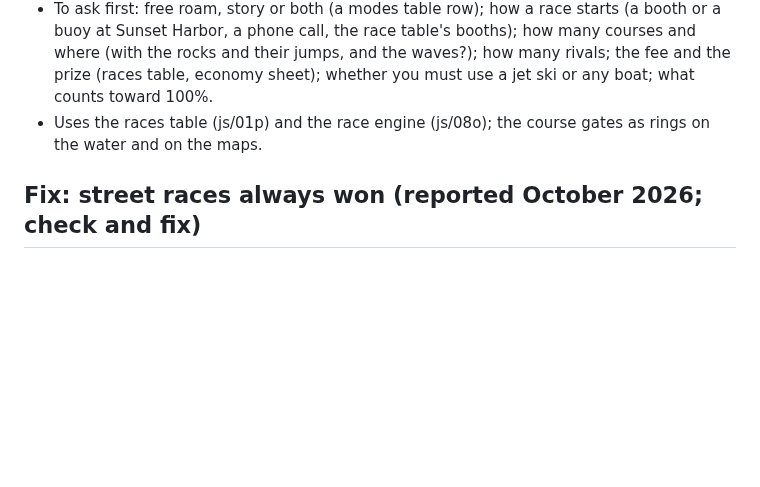
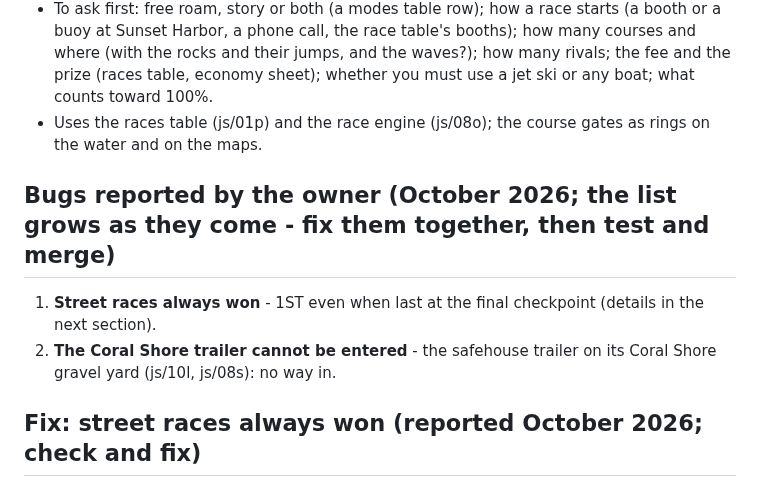
Before and after one commit to tmelcr-crypto/Runner, a Markdown page: docs/PLAN.md, the part around the change. Drawn GitHub-style; blank space fills up the shorter version.

Commit message:
Plan: the owner's bug list - street races always won, the Coral Shore trailer cannot be entered
Co-Authored-By: Claude <noreply@anthropic.com>
Claude-Session: https://claude.ai/code/session_01RpWbq89r71C1p9HP7EcbZ5

```diff
--- a/docs/PLAN.md
+++ b/docs/PLAN.md
@@ -283,6 +283,10 @@ Story mode is not started yet: when it is, the open items in docs/STORY.md come
   and the prize (races table, economy sheet); whether you must use a jet ski or any boat; what counts toward 100%.
 - Uses the races table (js/01p) and the race engine (js/08o); the course gates as rings on the water and on the maps.
 
+## Bugs reported by the owner (October 2026; the list grows as they come - fix them together, then test and merge)
+1. **Street races always won** - 1ST even when last at the final checkpoint (details in the next section).
+2. **The Coral Shore trailer cannot be entered** - the safehouse trailer on its Coral Shore gravel yard (js/10l, js/08s): no way in.
+
 ## Fix: street races always won (reported October 2026; check and fix)
 - In a street race you come 1ST even when you reach the last checkpoint behind the others. The place is counted in js/08o
   `racePlace`: rivals that crossed the finish (`K.done`) or are further along the route (`K.d`) count ahead of you; a rival
```
